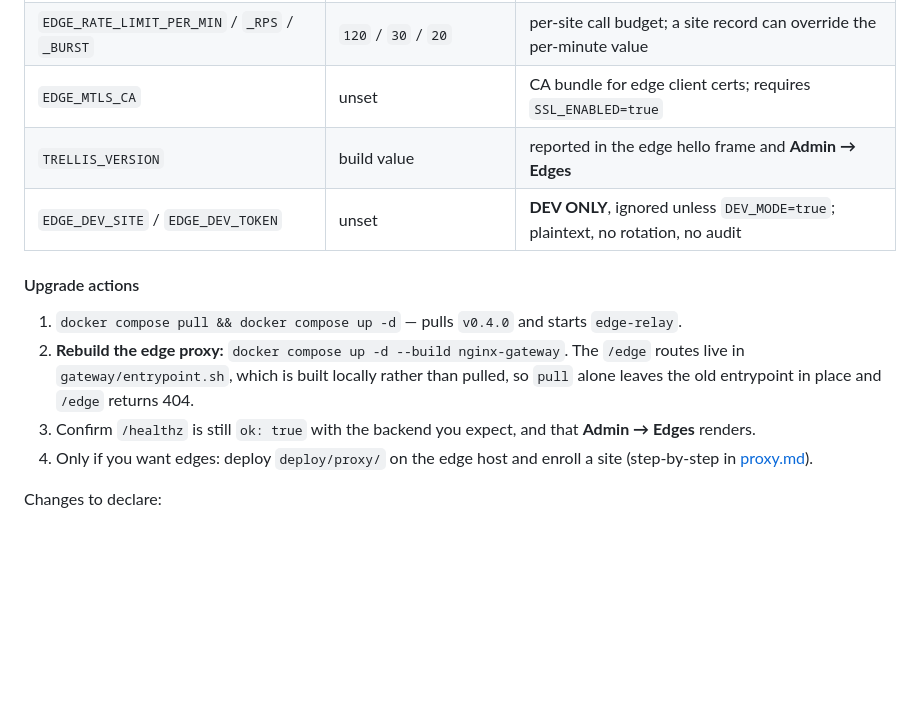
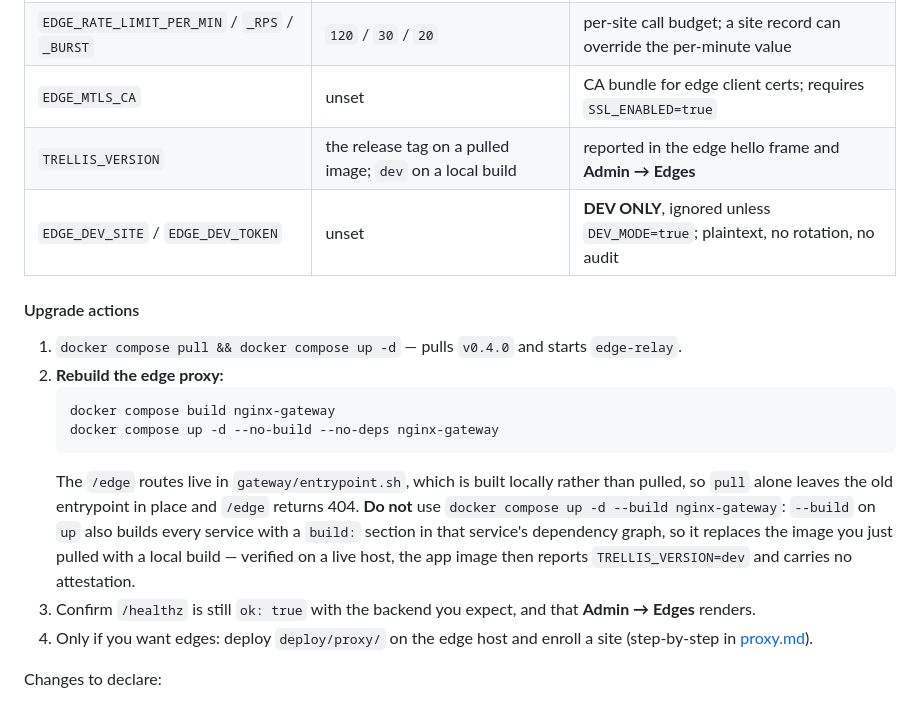
Before and after one commit to laraibkazi92/trellis-agent-platform, a Markdown page: docs/upgrading.md, the part around the change. GitHub-like rendering; blank space fills up the shorter version.

Commit message:
docs(upgrade): stop telling operators to rebuild the gateway with `up --build`
`docker compose up -d --build <service>` builds every service with a `build:`
section in that service's dependency graph, not just the named one. So the
"rebuild the edge proxy" step silently replaced the image pulled from GHCR with
a local build: no attestation, and TRELLIS_VERSION=dev instead of the tag.

Verified on a live host. Replace the instruction with
`docker compose build nginx-gateway` followed by
`docker compose up -d --no-build --no-deps nginx-gateway`, which leaves the
pulled image's digest untouched (checked before/after).

````diff
--- a/docs/upgrading.md
+++ b/docs/upgrading.md
@@ -399,15 +399,23 @@ under the same sandbox policy *on the edge*, and their files stay on the edge ho
 | `EDGE_AUDIT_LOG` | `/app/data/edge-audit.log` | relay audit trail (inside `health-data`, 10 MB × 5) |
 | `EDGE_RATE_LIMIT_PER_MIN` / `_RPS` / `_BURST` | `120` / `30` / `20` | per-site call budget; a site record can override the per-minute value |
 | `EDGE_MTLS_CA` | unset | CA bundle for edge client certs; requires `SSL_ENABLED=true` |
-| `TRELLIS_VERSION` | build value | reported in the edge hello frame and **Admin → Edges** |
+| `TRELLIS_VERSION` | the release tag on a pulled image; `dev` on a local build | reported in the edge hello frame and **Admin → Edges** |
 | `EDGE_DEV_SITE` / `EDGE_DEV_TOKEN` | unset | **DEV ONLY**, ignored unless `DEV_MODE=true`; plaintext, no rotation, no audit |
 
 #### Upgrade actions
 
 1. `docker compose pull && docker compose up -d` — pulls `v0.4.0` and starts `edge-relay`.
-2. **Rebuild the edge proxy:** `docker compose up -d --build nginx-gateway`. The `/edge`
-   routes live in `gateway/entrypoint.sh`, which is built locally rather than pulled, so
-   `pull` alone leaves the old entrypoint in place and `/edge` returns 404.
+2. **Rebuild the edge proxy:**
+   ```bash
+   docker compose build nginx-gateway
+   docker compose up -d --no-build --no-deps nginx-gateway
+   ```
+   The `/edge` routes live in `gateway/entrypoint.sh`, which is built locally rather than
+   pulled, so `pull` alone leaves the old entrypoint in place and `/edge` returns 404.
+   **Do not** use `docker compose up -d --build nginx-gateway`: `--build` on `up` also
+   builds every service with a `build:` section in that service's dependency graph, so it
+   replaces the image you just pulled with a local build — verified on a live host, the app
+   image then reports `TRELLIS_VERSION=dev` and carries no attestation.
 3. Confirm `/healthz` is still `ok: true` with the backend you expect, and that
    **Admin → Edges** renders.
 4. Only if you want edges: deploy `deploy/proxy/` on the edge host and enroll a site
````
Also changed, not shown: docs/deploy.md (+6 -3 lines), docs/proxy-tls.md (+1 -1 lines).
